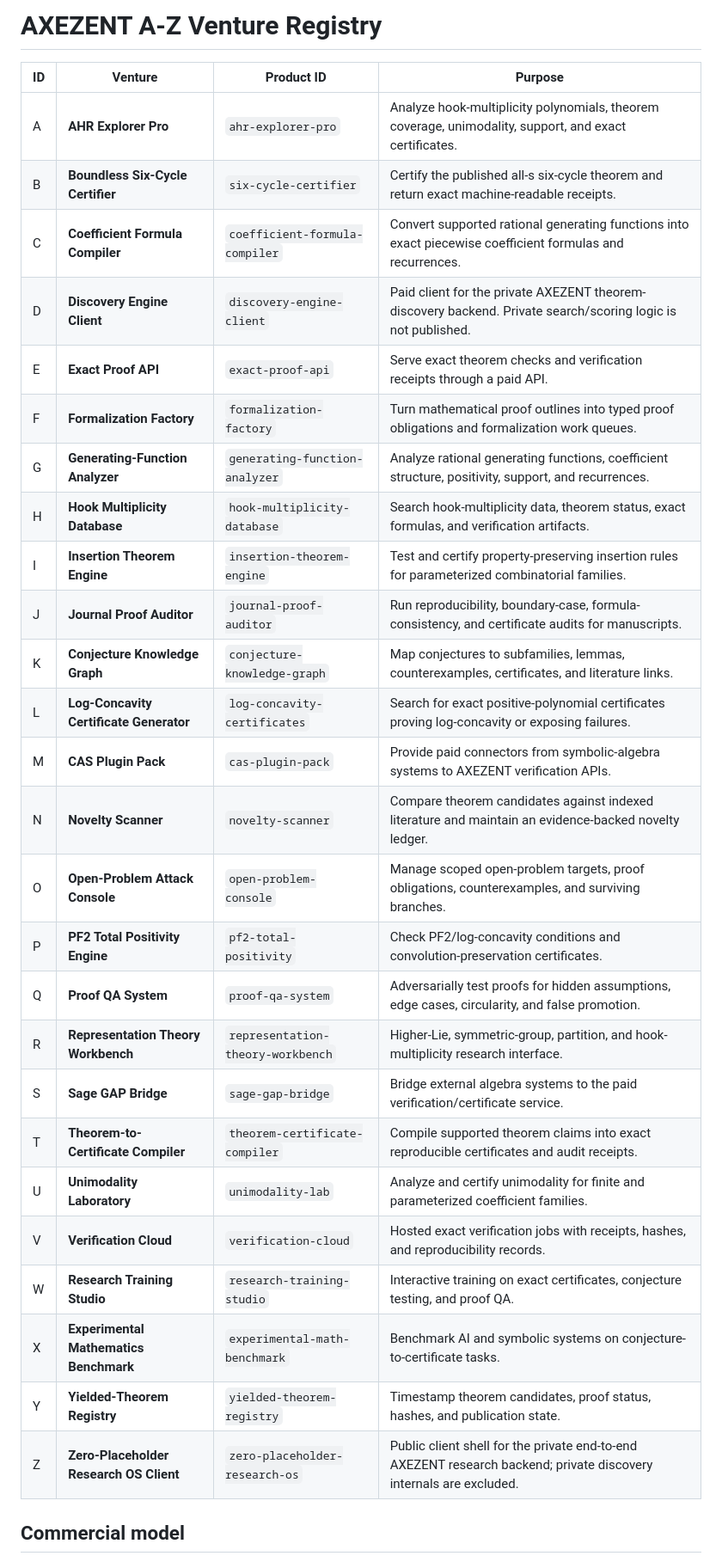
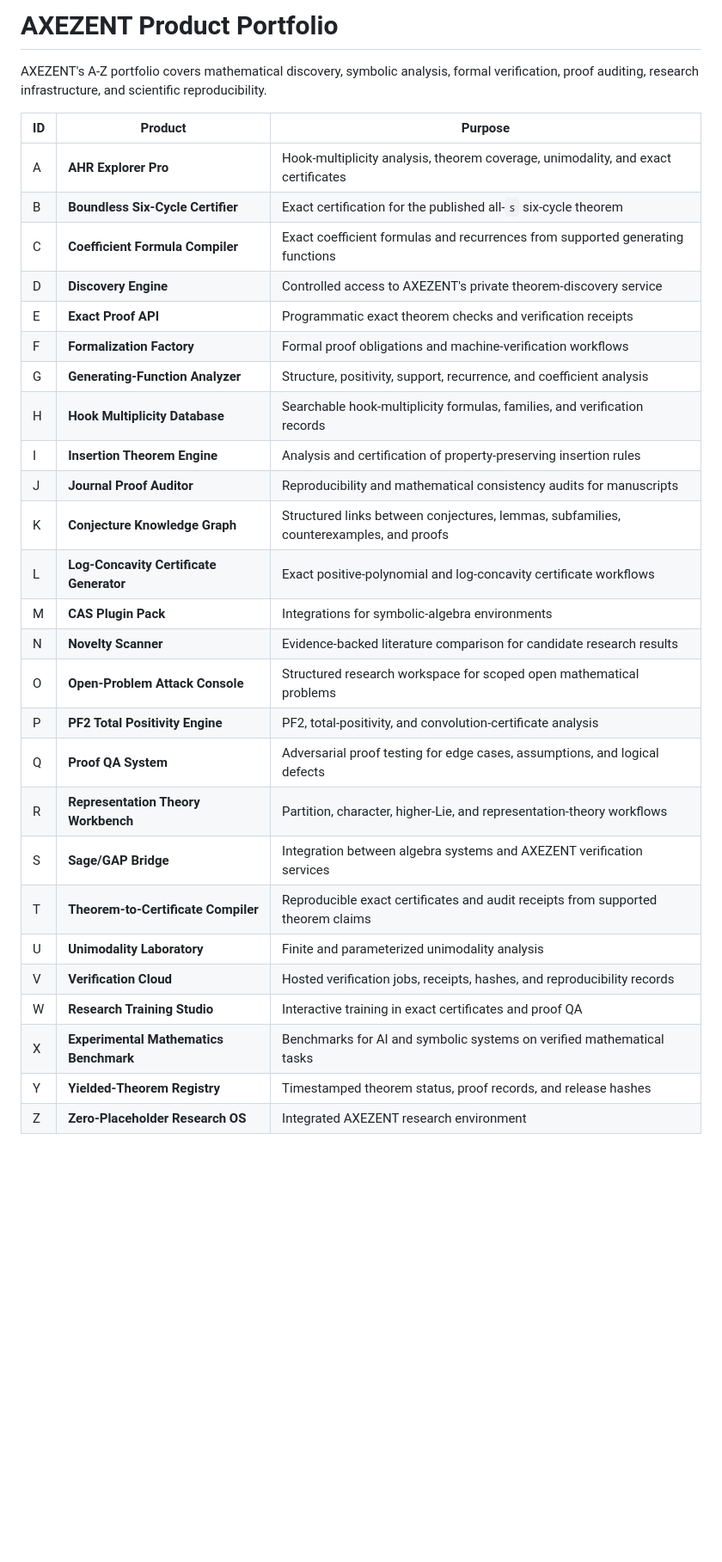
Before and after one commit to shawncalvinsnelling/AXEZENT-AI-Verified-Mathematics-Atlas, a Markdown page: commercial/axezent-commercial-suite/VENTURES.md, the part around one of its changes. Shown at 86% size. GitHub-like rendering; blank space fills up the shorter version.

Commit message:
Present A-Z as AXEZENT product portfolio

```diff
--- a/commercial/axezent-commercial-suite/VENTURES.md
+++ b/commercial/axezent-commercial-suite/VENTURES.md
@@ -1,33 +1,33 @@
-# AXEZENT A-Z Venture Registry
+# AXEZENT Product Portfolio
 
-| ID | Venture | Product ID | Purpose |
-|---|---|---|---|
-| A | **AHR Explorer Pro** | `ahr-explorer-pro` | Analyze hook-multiplicity polynomials, theorem coverage, unimodality, support, and exact certificates. |
-| B | **Boundless Six-Cycle Certifier** | `six-cycle-certifier` | Certify the published all-s six-cycle theorem and return exact machine-readable receipts. |
-| C | **Coefficient Formula Compiler** | `coefficient-formula-compiler` | Convert supported rational generating functions into exact piecewise coefficient formulas and recurrences. |
-| D | **Discovery Engine Client** | `discovery-engine-client` | Paid client for the private AXEZENT theorem-discovery backend. Private search/scoring logic is not published. |
-| E | **Exact Proof API** | `exact-proof-api` | Serve exact theorem checks and verification receipts through a paid API. |
-| F | **Formalization Factory** | `formalization-factory` | Turn mathematical proof outlines into typed proof obligations and formalization work queues. |
-| G | **Generating-Function Analyzer** | `generating-function-analyzer` | Analyze rational generating functions, coefficient structure, positivity, support, and recurrences. |
-| H | **Hook Multiplicity Database** | `hook-multiplicity-database` | Search hook-multiplicity data, theorem status, exact formulas, and verification artifacts. |
-| I | **Insertion Theorem Engine** | `insertion-theorem-engine` | Test and certify property-preserving insertion rules for parameterized combinatorial families. |
-| J | **Journal Proof Auditor** | `journal-proof-auditor` | Run reproducibility, boundary-case, formula-consistency, and certificate audits for manuscripts. |
-| K | **Conjecture Knowledge Graph** | `conjecture-knowledge-graph` | Map conjectures to subfamilies, lemmas, counterexamples, certificates, and literature links. |
-| L | **Log-Concavity Certificate Generator** | `log-concavity-certificates` | Search for exact positive-polynomial certificates proving log-concavity or exposing failures. |
-| M | **CAS Plugin Pack** | `cas-plugin-pack` | Provide paid connectors from symbolic-algebra systems to AXEZENT verification APIs. |
-| N | **Novelty Scanner** | `novelty-scanner` | Compare theorem candidates against indexed literature and maintain an evidence-backed novelty ledger. |
-| O | **Open-Problem Attack Console** | `open-problem-console` | Manage scoped open-problem targets, proof obligations, counterexamples, and surviving branches. |
-| P | **PF2 Total Positivity Engine** | `pf2-total-positivity` | Check PF2/log-concavity conditions and convolution-preservation certificates. |
-| Q | **Proof QA System** | `proof-qa-system` | Adversarially test proofs for hidden assumptions, edge cases, circularity, and false promotion. |
-| R | **Representation Theory Workbench** | `representation-theory-workbench` | Higher-Lie, symmetric-group, partition, and hook-multiplicity research interface. |
-| S | **Sage GAP Bridge** | `sage-gap-bridge` | Bridge external algebra systems to the paid verification/certificate service. |
-| T | **Theorem-to-Certificate Compiler** | `theorem-certificate-compiler` | Compile supported theorem claims into exact reproducible certificates and audit receipts. |
-| U | **Unimodality Laboratory** | `unimodality-lab` | Analyze and certify unimodality for finite and parameterized coefficient families. |
-| V | **Verification Cloud** | `verification-cloud` | Hosted exact verification jobs with receipts, hashes, and reproducibility records. |
-| W | **Research Training Studio** | `research-training-studio` | Interactive training on exact certificates, conjecture testing, and proof QA. |
-| X | **Experimental Mathematics Benchmark** | `experimental-math-benchmark` | Benchmark AI and symbolic systems on conjecture-to-certificate tasks. |
-| Y | **Yielded-Theorem Registry** | `yielded-theorem-registry` | Timestamp theorem candidates, proof status, hashes, and publication state. |
-| Z | **Zero-Placeholder Research OS Client** | `zero-placeholder-research-os` | Public client shell for the private end-to-end AXEZENT research backend; private discovery internals are excluded. |
+AXEZENT's A-Z portfolio covers mathematical discovery, symbolic analysis, formal verification, proof auditing, research infrastructure, and scientific reproducibility.
 
-## Commercial model
+| ID | Product | Purpose |
+|---|---|---|
+| A | **AHR Explorer Pro** | Hook-multiplicity analysis, theorem coverage, unimodality, and exact certificates |
+| B | **Boundless Six-Cycle Certifier** | Exact certification for the published all-`s` six-cycle theorem |
+| C | **Coefficient Formula Compiler** | Exact coefficient formulas and recurrences from supported generating functions |
+| D | **Discovery Engine** | Controlled access to AXEZENT's private theorem-discovery service |
+| E | **Exact Proof API** | Programmatic exact theorem checks and verification receipts |
+| F | **Formalization Factory** | Formal proof obligations and machine-verification workflows |
+| G | **Generating-Function Analyzer** | Structure, positivity, support, recurrence, and coefficient analysis |
+| H | **Hook Multiplicity Database** | Searchable hook-multiplicity formulas, families, and verification records |
+| I | **Insertion Theorem Engine** | Analysis and certification of property-preserving insertion rules |
+| J | **Journal Proof Auditor** | Reproducibility and mathematical consistency audits for manuscripts |
+| K | **Conjecture Knowledge Graph** | Structured links between conjectures, lemmas, subfamilies, counterexamples, and proofs |
+| L | **Log-Concavity Certificate Generator** | Exact positive-polynomial and log-concavity certificate workflows |
+| M | **CAS Plugin Pack** | Integrations for symbolic-algebra environments |
+| N | **Novelty Scanner** | Evidence-backed literature comparison for candidate research results |
+| O | **Open-Problem Attack Console** | Structured research workspace for scoped open mathematical problems |
+| P | **PF2 Total Positivity Engine** | PF2, total-positivity, and convolution-certificate analysis |
+| Q | **Proof QA System** | Adversarial proof testing for edge cases, assumptions, and logical defects |
+| R | **Representation Theory Workbench** | Partition, character, higher-Lie, and representation-theory workflows |
+| S | **Sage/GAP Bridge** | Integration between algebra systems and AXEZENT verification services |
+| T | **Theorem-to-Certificate Compiler** | Reproducible exact certificates and audit receipts from supported theorem claims |
+| U | **Unimodality Laboratory** | Finite and parameterized unimodality analysis |
+| V | **Verification Cloud** | Hosted verification jobs, receipts, hashes, and reproducibility records |
+| W | **Research Training Studio** | Interactive training in exact certificates and proof QA |
+| X | **Experimental Mathematics Benchmark** | Benchmarks for AI and symbolic systems on verified mathematical tasks |
+| Y | **Yielded-Theorem Registry** | Timestamped theorem status, proof records, and release hashes |
+| Z | **Zero-Placeholder Research OS** | Integrated AXEZENT research environment |
 
```
Also changed, not shown: other parts of commercial/axezent-commercial-suite/VENTURES.md (+1 -8 lines).
